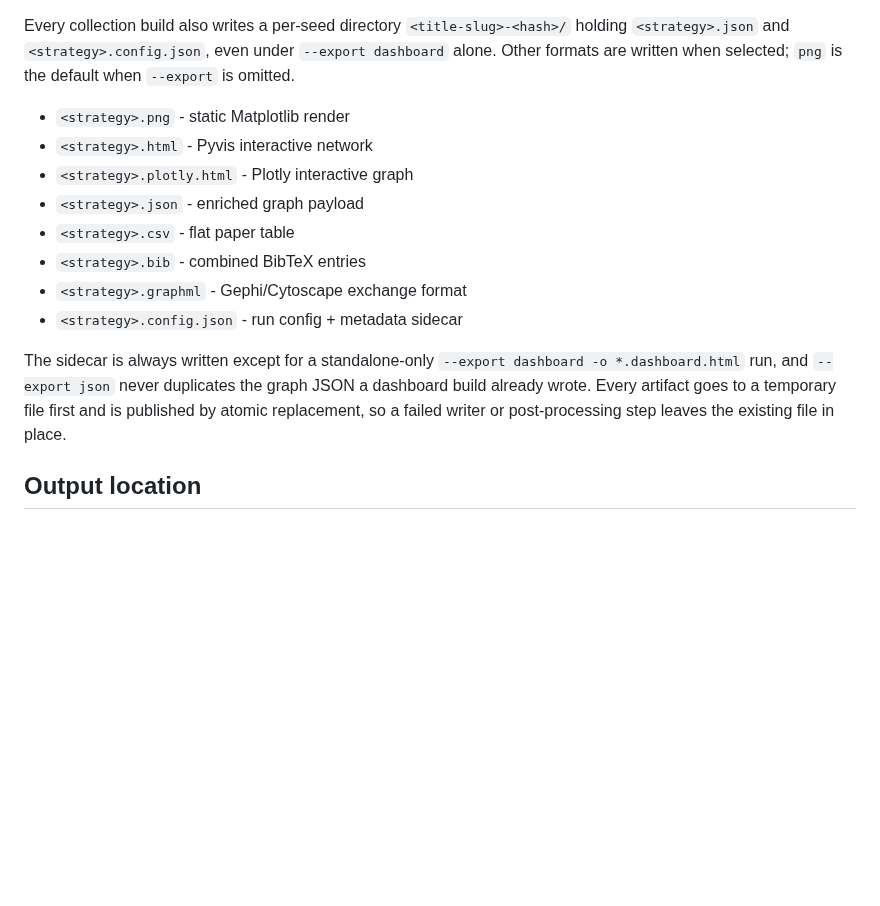
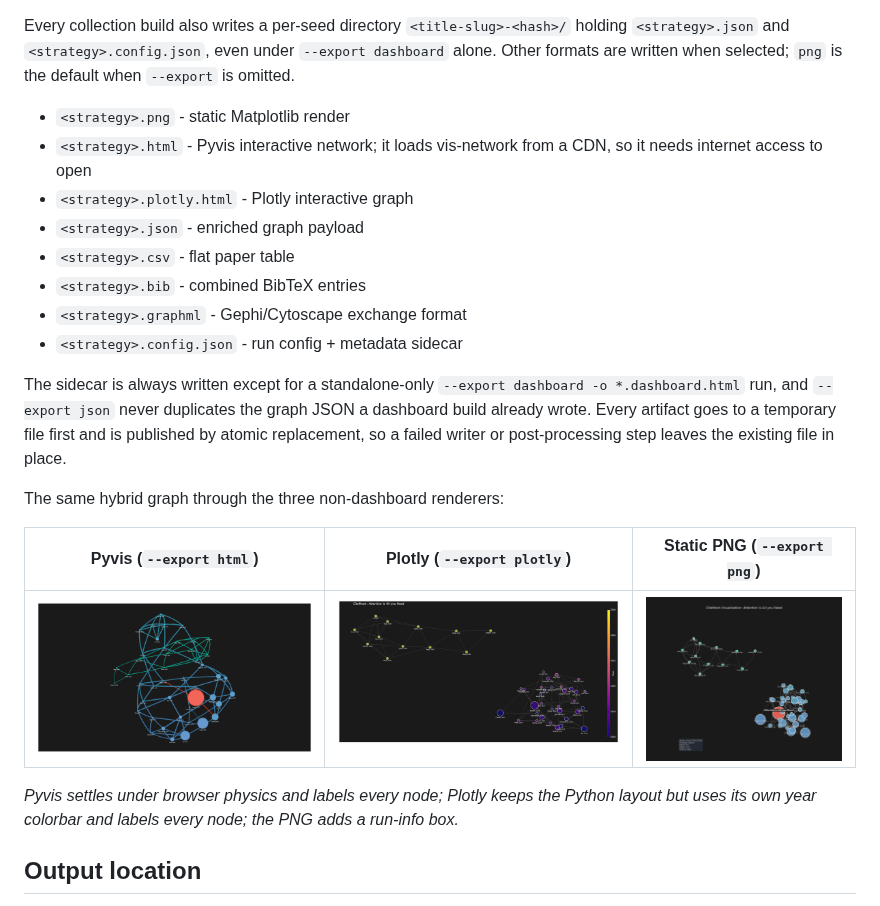
Before and after one commit to pszemraj/CiteMesh, a Markdown page: docs/reference/output-artifacts.md, the part around one of its changes. Drawn GitHub-style; pictures changed too: assets/export-plotly.png (added), assets/export-pyvis.png (added), assets/export-static-png.png (added); blank space fills up the shorter version.

```diff
--- a/docs/reference/output-artifacts.md
+++ b/docs/reference/output-artifacts.md
@@ -14,7 +14,7 @@ A hidden `.dashboard.citemesh.json.lock` beside the package serializes collectio
 Every collection build also writes a per-seed directory `<title-slug>-<hash>/` holding `<strategy>.json` and `<strategy>.config.json`, even under `--export dashboard` alone. Other formats are written when selected; `png` is the default when `--export` is omitted.
 
 - `<strategy>.png` - static Matplotlib render
-- `<strategy>.html` - Pyvis interactive network
+- `<strategy>.html` - Pyvis interactive network; it loads vis-network from a CDN, so it needs internet access to open
 - `<strategy>.plotly.html` - Plotly interactive graph
 - `<strategy>.json` - enriched graph payload
 - `<strategy>.csv` - flat paper table
@@ -23,6 +23,14 @@ Every collection build also writes a per-seed directory `<title-slug>-<hash>/` h
 - `<strategy>.config.json` - run config + metadata sidecar
 
 The sidecar is always written except for a standalone-only `--export dashboard -o *.dashboard.html` run, and `--export json` never duplicates the graph JSON a dashboard build already wrote. Every artifact goes to a temporary file first and is published by atomic replacement, so a failed writer or post-processing step leaves the existing file in place.
+
+The same hybrid graph through the three non-dashboard renderers:
+
+| Pyvis (`--export html`) | Plotly (`--export plotly`) | Static PNG (`--export png`) |
+| --- | --- | --- |
+| ![Pyvis export of a hybrid graph](../../assets/export-pyvis.png) | ![Plotly export of the same graph](../../assets/export-plotly.png) | ![Static PNG export of the same graph](../../assets/export-static-png.png) |
+
+_Pyvis settles under browser physics and labels every node; Plotly keeps the Python layout but uses its own year colorbar and labels every node; the PNG adds a run-info box._
 
 ## Output location
 
```
Also changed, not shown: other parts of docs/reference/output-artifacts.md (+6 -2 lines), docs/guides/cli.md (+4 -0 lines), assets/ui-dashboard-light-theme.png (added), assets/ui-dashboard-search-filter.png (added).
